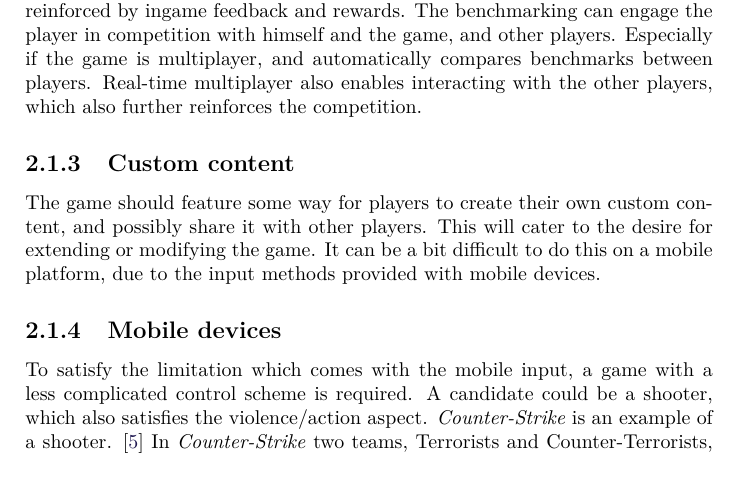
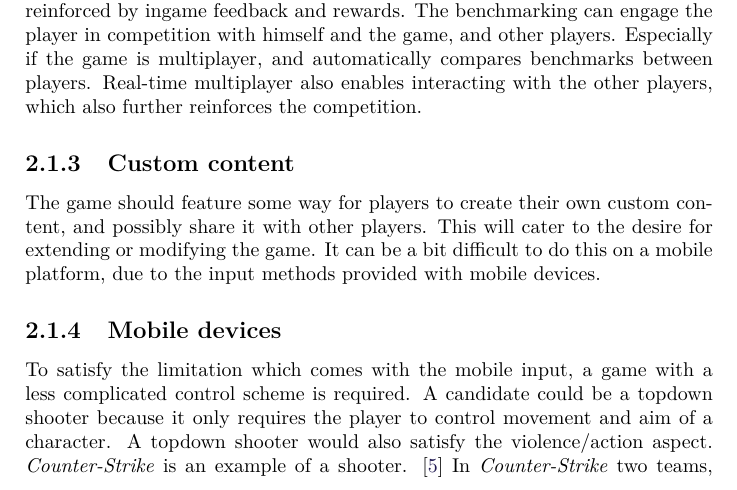
Before and after one commit to Bendername/sp802f15Report, a LaTeX thesis (Main.tex, which reads sections/gamedesign/selectionofgametype.tex): part of page 22 of 61, cut so that both start at the same text. Compiled offline with pdfLaTeX.

Commit message:
Adds slightly more argumentation for the shooter genre being a viable candidate.

```diff
--- a/sections/gamedesign/selectionofgametype.tex
+++ b/sections/gamedesign/selectionofgametype.tex
@@ -44,7 +44,7 @@ It can be a bit difficult to do this on a mobile platform, due to the input meth
 
 \subsection{Mobile devices}\label{sec:selectionofgametype:mobiledevices}
 To satisfy the limitation which comes with the mobile input, a game with a less complicated control scheme is required.
-A candidate could be a shooter, which also satisfies the violence/action aspect.
+A candidate could be a topdown shooter because it only requires the player to control movement and aim of a character. A topdown shooter would also satisfy the violence/action aspect.
 \textit{Counter-Strike} is an example of a shooter. \cite{counterstrike}
 In \textit{Counter-Strike} two teams, Terrorists and Counter-Terrorists, consisting of 5 players each go head to head in a first-person shooter combat.
 The game is round based, and a team can win a round by killing all other opponents.
```
